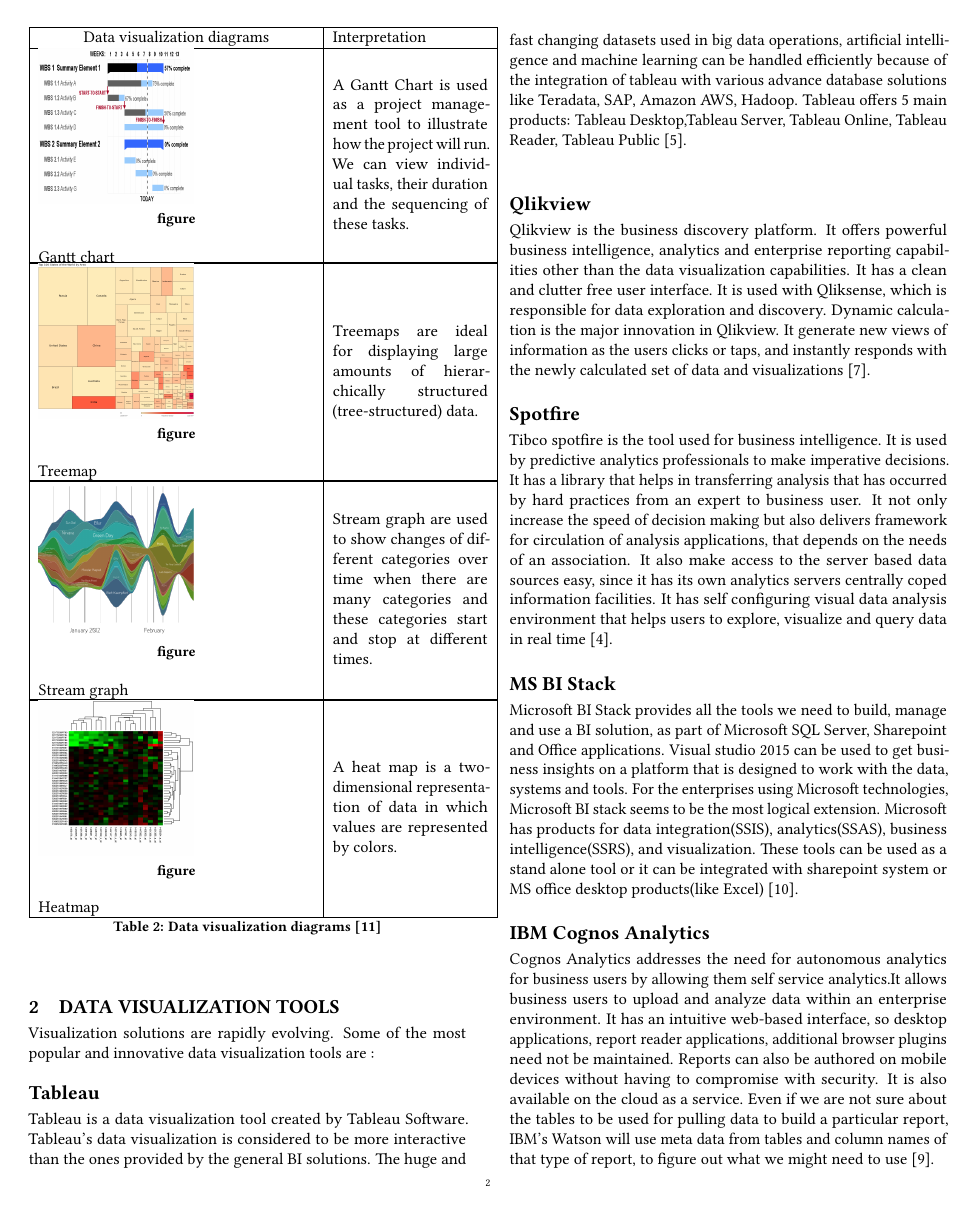
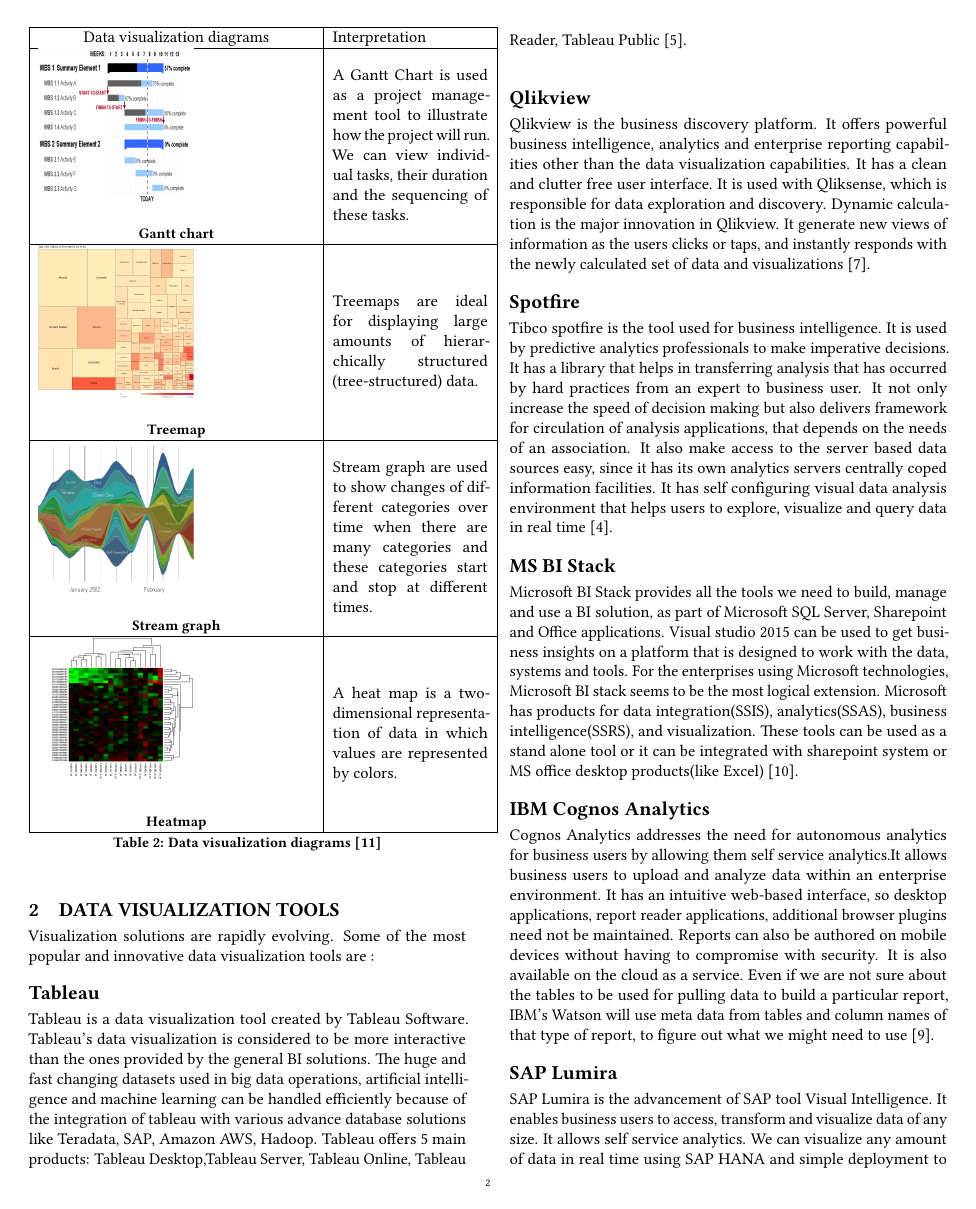
Before and after one commit to bigdata-i523/hid202, a LaTeX paper (paper2/report.tex, which reads paper2/content.tex): page 2 of 4. Compiled offline with pdfLaTeX.

Commit message:
Update content.tex

```diff
--- a/paper2/content.tex
+++ b/paper2/content.tex
@@ -130,7 +130,7 @@
     Data visualization diagrams & Interpretation \\ \hline
     \begin{minipage}{.3\textwidth}
       \includegraphics[width=30mm, height=30mm]{images/GanttChart.png}
-      \caption*{figure}{Gantt chart}
+      \captionof*{figure}{Gantt chart}
     \end{minipage}
     &
     %\begin{minipage}[t]{3cm}
@@ -143,7 +143,7 @@
 
     \begin{minipage}{.3\textwidth}
       \includegraphics[width=30mm, height=30mm]{images/Treemap.png}
-      \caption*{figure}{Treemap}
+      \captionof*{figure}{Treemap}
     \end{minipage}
     &
     %\begin{minipage}[t]{3cm}
@@ -156,7 +156,7 @@
 
     \begin{minipage}{.3\textwidth}
       \includegraphics[width=30mm, height=30mm]{images/Streamgraph.png}
-      \caption*{figure}{Stream graph}
+      \captionof*{figure}{Stream graph}
     \end{minipage}
     &
     %\begin{minipage}[t]{3cm}
@@ -169,7 +169,7 @@
 
     \begin{minipage}{.3\textwidth}
       \includegraphics[width=30mm, height=30mm]{images/Heatmap.png}
-      \caption*{figure}{Heatmap}
+      \captionof*{figure}{Heatmap}
     \end{minipage}
     &
     %\begin{minipage}[t]{3cm}
```
Also changed, not shown: paper2/content.tex (10 more changed lines).
